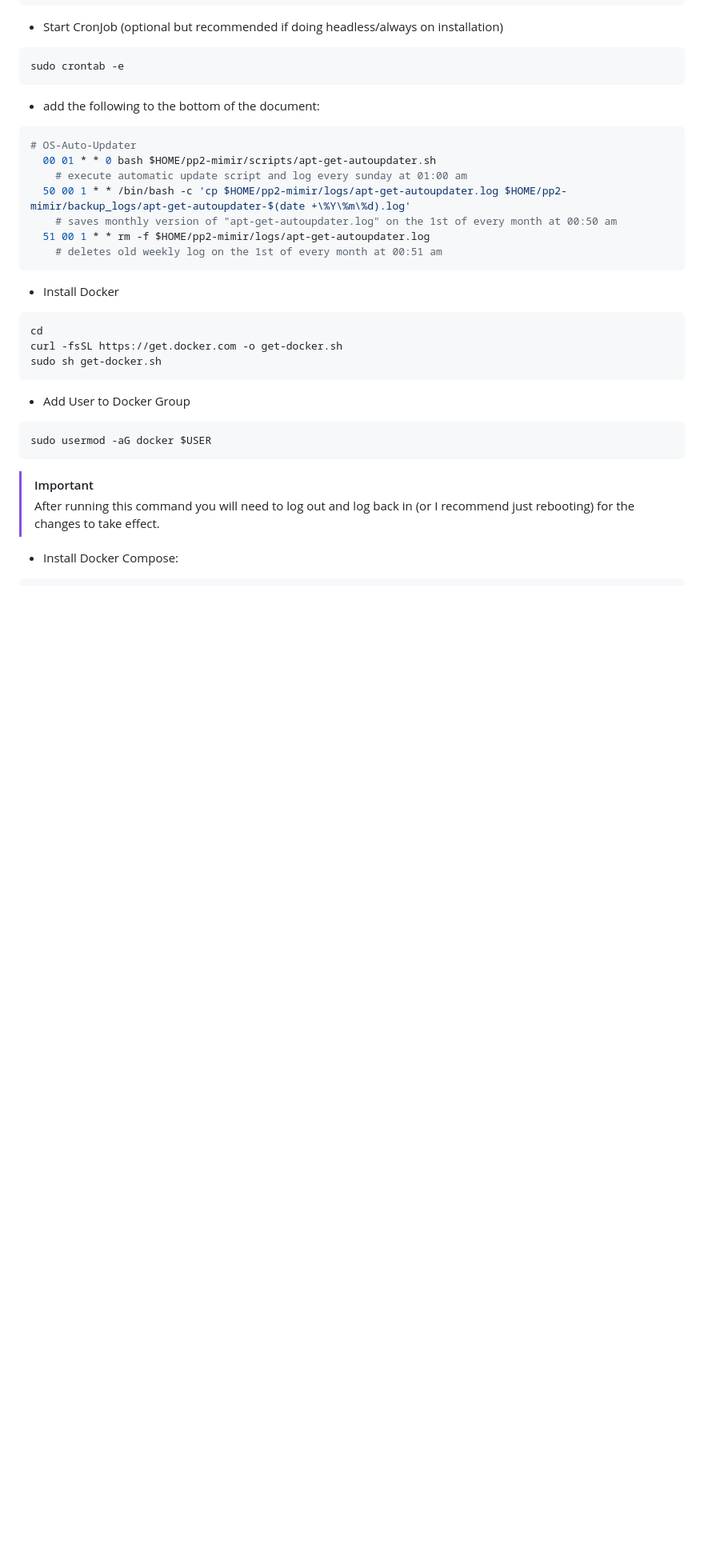
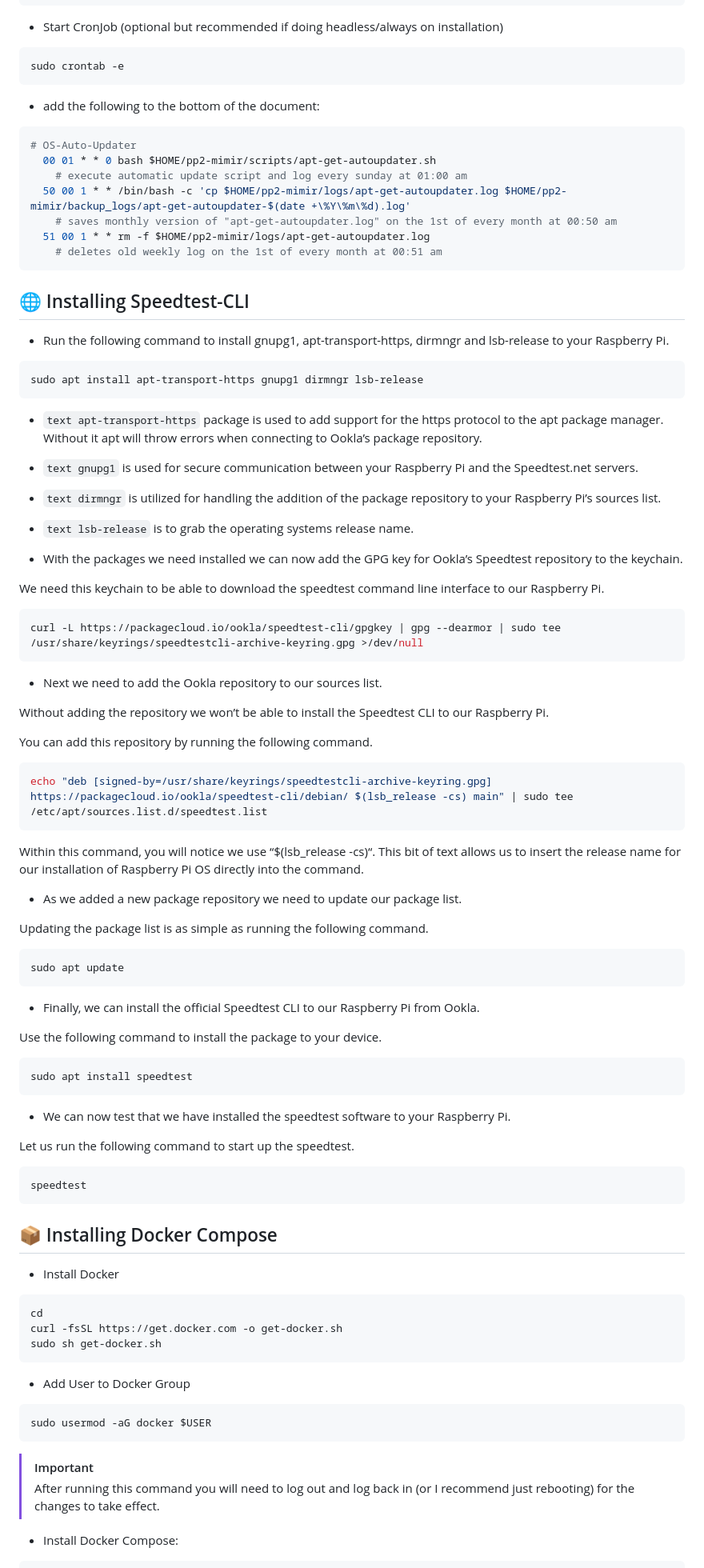
Before and after one commit to OnyxJeff/potentpi2, a Markdown page: README.md, the part around one of its changes. Shown at 80% size. Drawn GitHub-style; blank space fills up the shorter version.

Commit message:
updated "docker" and added "update" section

````diff
--- a/README.md
+++ b/README.md
@@ -99,6 +99,60 @@ sudo crontab -e
     51 00 1 * * rm -f $HOME/pp2-mimir/logs/apt-get-autoupdater.log
       # deletes old weekly log on the 1st of every month at 00:51 am
   ```
+
+## 🌐 Installing Speedtest-CLI
+
+- Run the following command to install gnupg1, apt-transport-https, dirmngr and lsb-release to your Raspberry Pi.
+```bash
+sudo apt install apt-transport-https gnupg1 dirmngr lsb-release
+```
+  - ```text apt-transport-https``` package is used to add support for the https protocol to the apt package manager. Without it apt will throw errors when connecting to Ookla’s package repository.
+
+  - ```text gnupg1``` is used for secure communication between your Raspberry Pi and the Speedtest.net servers.
+
+  - ```text dirmngr``` is utilized for handling the addition of the package repository to your Raspberry Pi’s sources list.
+
+  - ```text lsb-release``` is to grab the operating systems release name.
+
+- With the packages we need installed we can now add the GPG key for Ookla’s Speedtest repository to the keychain.
+
+We need this keychain to be able to download the speedtest command line interface to our Raspberry Pi.
+```bash
+curl -L https://packagecloud.io/ookla/speedtest-cli/gpgkey | gpg --dearmor | sudo tee /usr/share/keyrings/speedtestcli-archive-keyring.gpg >/dev/null
+```
+
+- Next we need to add the Ookla repository to our sources list.
+
+Without adding the repository we won’t be able to install the Speedtest CLI to our Raspberry Pi.
+
+You can add this repository by running the following command.
+```bash
+echo "deb [signed-by=/usr/share/keyrings/speedtestcli-archive-keyring.gpg] https://packagecloud.io/ookla/speedtest-cli/debian/ $(lsb_release -cs) main" | sudo tee  /etc/apt/sources.list.d/speedtest.list
+```
+Within this command, you will notice we use “$(lsb_release -cs)“. This bit of text allows us to insert the release name for our installation of Raspberry Pi OS directly into the command.
+
+- As we added a new package repository we need to update our package list.
+
+Updating the package list is as simple as running the following command.
+```bash
+sudo apt update
+```
+
+- Finally, we can install the official Speedtest CLI to our Raspberry Pi from Ookla.
+
+Use the following command to install the package to your device.
+```bash
+sudo apt install speedtest
+```
+
+- We can now test that we have installed the speedtest software to your Raspberry Pi.
+
+Let us run the following command to start up the speedtest.
+```bash
+speedtest
+```
+
+## 📦 Installing Docker Compose
 
 - Install Docker
 ```bash
````
Also changed, not shown: other parts of README.md (+2 -2 lines).
